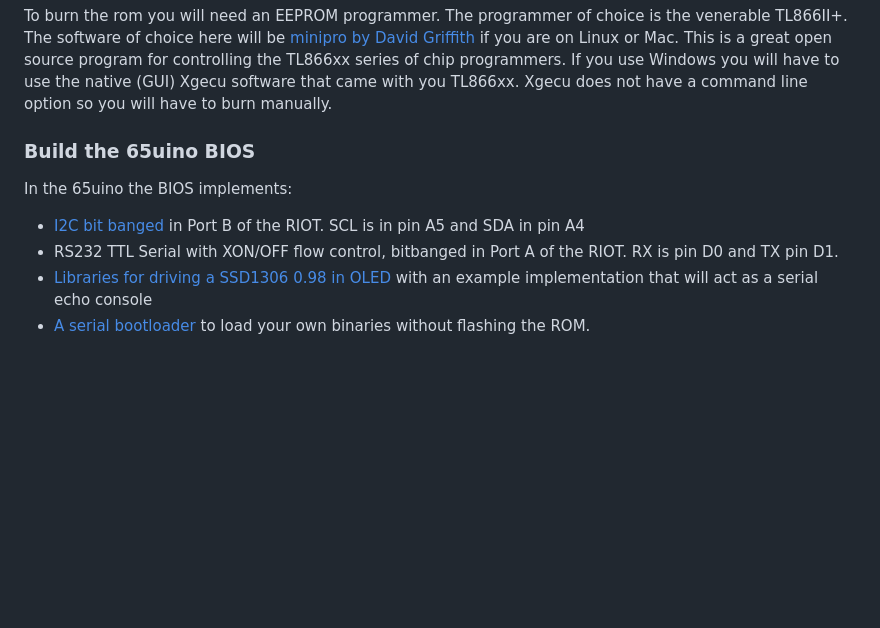
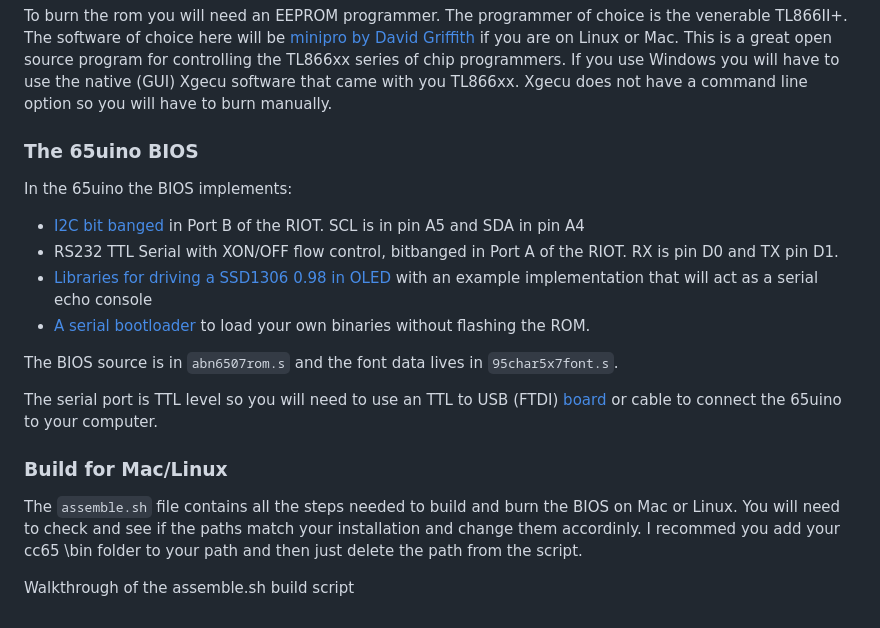
Before and after one commit to AndersBNielsen/65uino, a Markdown page: docs/getting-started/README.md, the part around the change. Drawn GitHub-style; blank space fills up the shorter version.

```diff
--- a/docs/getting-started/README.md
+++ b/docs/getting-started/README.md
@@ -50,7 +50,7 @@ To burn the rom you will need an EEPROM programmer. The programmer of choice is
 The software of choice here will be [minipro by David Griffith](https://gitlab.com/DavidGriffith/minipro/) if you are on Linux or Mac. This is a great open source program for controlling the TL866xx series of chip programmers.
 If you use Windows you will have to use the native (GUI) Xgecu software that came with you TL866xx. Xgecu does not have a command line option so you will have to burn manually.
 
-### Build the 65uino BIOS
+### The 65uino BIOS
 
 In the 65uino the BIOS implements:
 
@@ -58,3 +58,13 @@ In the 65uino the BIOS implements:
 - RS232 TTL Serial with XON/OFF flow control, bitbanged in Port A of the RIOT. RX is pin D0 and TX pin D1.
 - [Libraries for driving a SSD1306 0.98 in OLED](https://www.youtube.com/watch?v=x6xsTXY7OtI&list=PL9Njj9WL8poFsM4C6Gi8V5FRoidOOL0Fv&index=11&t=744s) with an example implementation that will act as a serial echo console
 - [A serial bootloader](https://www.youtube.com/watch?v=nOmQd3y3pDw&list=PL9Njj9WL8poFsM4C6Gi8V5FRoidOOL0Fv&index=10) to load your own binaries without flashing the ROM.
+
+The BIOS source is in `abn6507rom.s` and the font data lives in `95char5x7font.s`.
+
+The serial port is TTL level so you will need to use an TTL to USB (FTDI) [board](https://www.amazon.com/gp/product/B07WX2DSVB/) or cable to connect the 65uino to your computer.
+
+
+### Build for Mac/Linux
+The `assemble.sh` file contains all the steps needed to build and burn the BIOS on Mac or Linux. You will need to check and see if the paths match your installation and change them accordinly. I recommed you add your cc65 \bin folder to your path and then just delete the path from the script.
+
+Walkthrough of the assemble.sh build script
```
